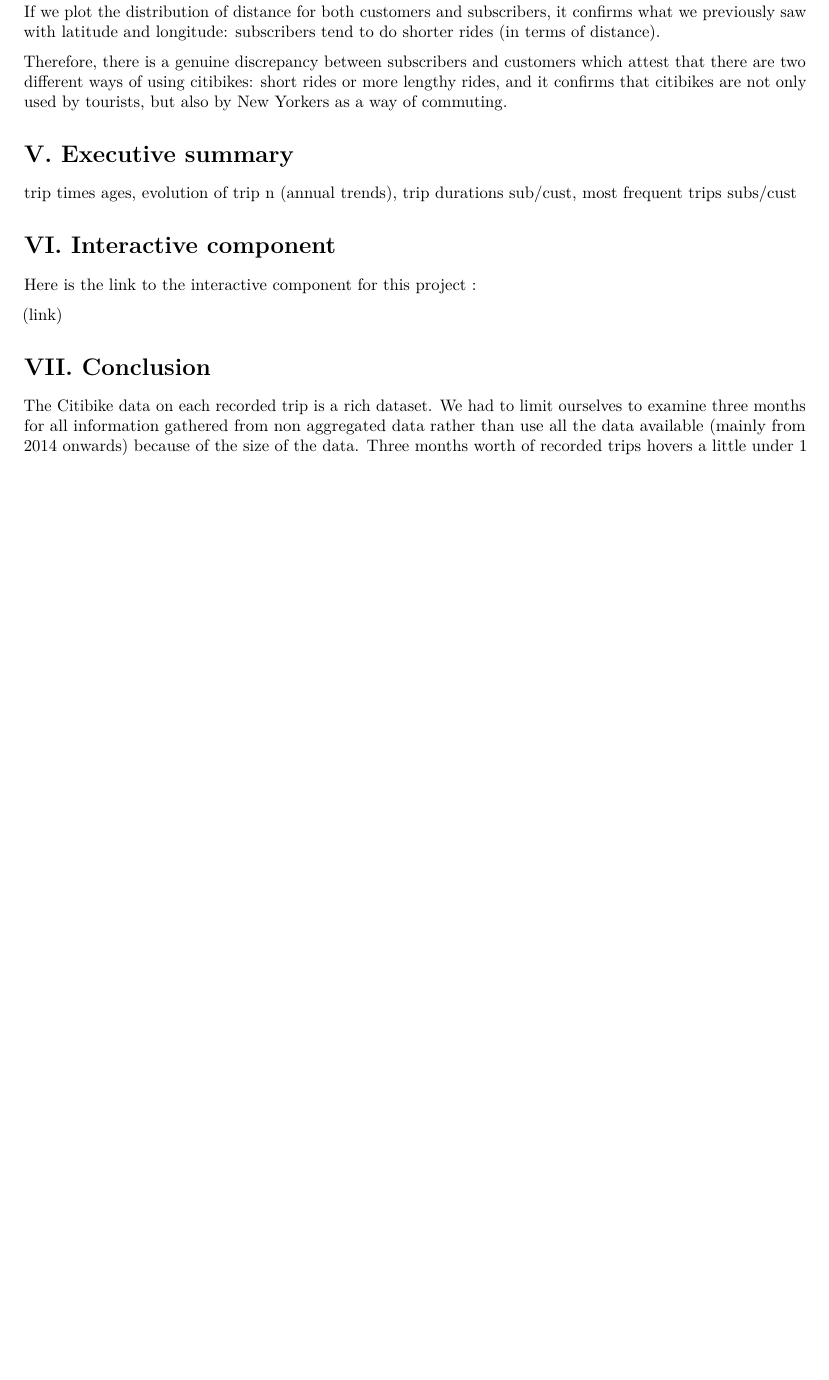
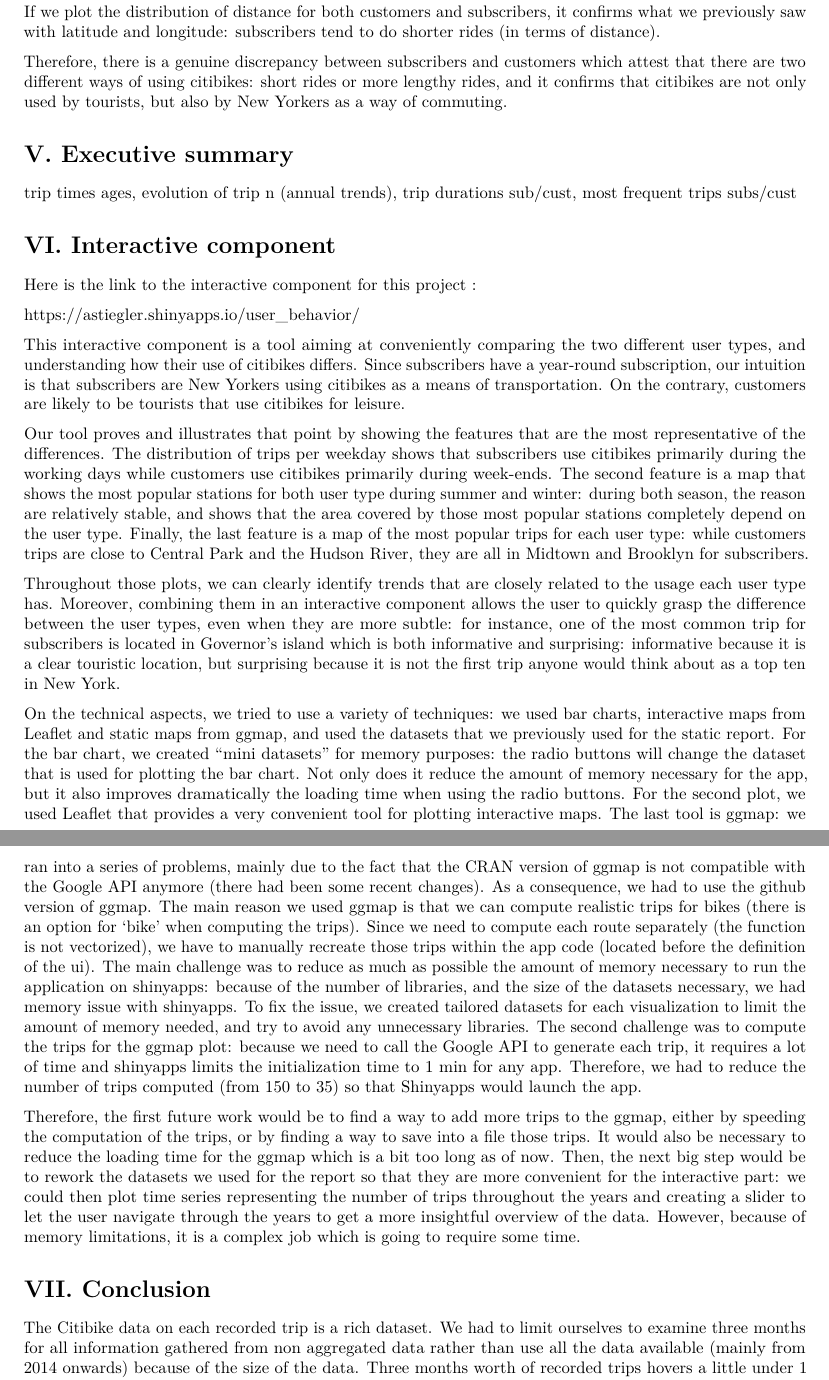
Before and after one commit to corentinllorca/citibike_data_analysis, an R Markdown document (report.Rmd): part of page 15 of 16 before the commit and two parts of pages 15 and 16 of 16 after it, the two joined at a grey line, cut so that both start at the same text, the shorter picture padded with empty space. Rendered offline with R 4.5, knitr and Pandoc, then LaTeX, with nearby package versions; some code elsewhere in the file could not run offline.

Commit message:
added the interactive component presentation to the report

```diff
--- a/report.Rmd
+++ b/report.Rmd
@@ -1018,7 +1018,22 @@
 
 Here is the link to the interactive component for this project :
 
-(link)
+https://astiegler.shinyapps.io/user_behavior/
+
+This interactive component is a tool aiming at conveniently comparing the two different user types, and understanding how their use of citibikes differs. Since subscribers have a year-round subscription, our intuition is that subscribers are New Yorkers using citibikes as a means of transportation. On the contrary, customers are likely to be tourists that use citibikes for leisure.
+
+Our tool proves and illustrates that point by showing the features that are the most representative of the differences. The distribution of trips per weekday shows that subscribers use citibikes primarily during the working days while customers use citibikes primarily during week-ends.
+The second feature is a map that shows the most popular stations for both user type during summer and winter: during both season, the reason are relatively stable, and shows that the area covered by those most popular stations completely depend on the user type.
+Finally, the last feature is a map of the most popular trips for each user type: while customers trips are close to Central Park and the Hudson River, they are all in Midtown and Brooklyn for subscribers.
+
+Throughout those plots, we can clearly identify trends that are closely related to the usage each user type has. Moreover, combining them in an interactive component allows the user to quickly grasp the difference between the user types, even when they are more subtle: for instance, one of the most common trip for subscribers is located in Governor's island which is both informative and surprising: informative because it is a clear touristic location, but surprising because it is not the first trip anyone would think about as a top ten in New York.
+
+On the technical aspects, we tried to use a variety of techniques: we used bar charts, interactive maps from Leaflet and static maps from ggmap, and used the datasets that we previously used for the static report.
+For the bar chart, we created "mini datasets" for memory purposes: the radio buttons will change the dataset that is used for plotting the bar chart. Not only does it reduce the amount of memory necessary for the app, but it also improves dramatically the loading time when using the radio buttons. For the second plot, we used Leaflet that provides a very convenient tool for plotting interactive maps. The last tool is ggmap: we ran into a series of problems, mainly due to the fact that the CRAN version of ggmap is not compatible with the Google API anymore (there had been some recent changes). As a consequence, we had to use the github version of ggmap. The main reason we used ggmap is that we can compute realistic trips for bikes (there is an option for 'bike' when computing the trips). Since we need to compute each route separately (the function is not vectorized), we have to manually recreate those trips within the app code (located before the definition of the ui).
+The main challenge was to reduce as much as possible the amount of memory necessary to run the application on shinyapps: because of the number of libraries, and the size of the datasets necessary, we had memory issue with shinyapps. To fix the issue, we created tailored datasets for each visualization to limit the amount of memory needed, and try to avoid any unnecessary libraries.
+The second challenge was to compute the trips for the ggmap plot: because we need to call the Google API to generate each trip, it requires a lot of time and shinyapps limits the initialization time to 1 min for any app. Therefore, we had to reduce the number of trips computed (from 150 to 35) so that Shinyapps would launch the app.
+
+Therefore, the first future work would be to find a way to add more trips to the ggmap, either by speeding the computation of the trips, or by finding a way to save into a file those trips. It would also be necessary to reduce the loading time for the ggmap which is a bit too long as of now. Then, the next big step would be to rework the datasets we used for the report so that they are more convenient for the interactive part: we could then plot time series representing the number of trips throughout the years and creating a slider to let the user navigate through the years to get a more insightful overview of the data. However, because of memory limitations, it is a complex job which is going to require some time.
 
 # VII. Conclusion
 
```
Also changed, not shown: geographical_study/geo_report.Rmd (+0 -5 lines).
